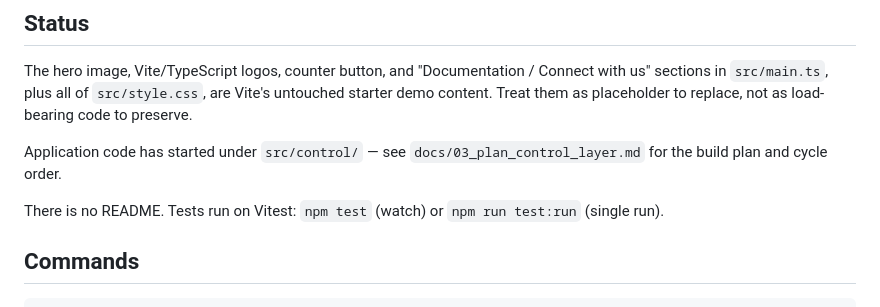
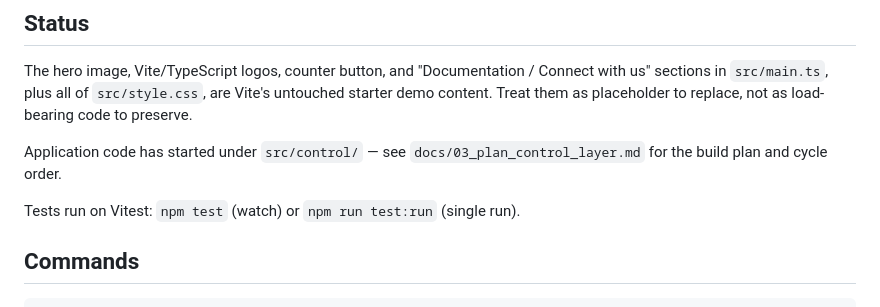
Before and after one commit to PeloNZ/fireworks, a Markdown page: CLAUDE.md, the part around the change. Rendered like a GitHub page.

```diff
--- a/CLAUDE.md
+++ b/CLAUDE.md
@@ -8,7 +8,7 @@ The hero image, Vite/TypeScript logos, counter button, and "Documentation / Conn
 
 Application code has started under `src/control/` — see `docs/03_plan_control_layer.md` for the build plan and cycle order.
 
-There is no README. Tests run on Vitest: `npm test` (watch) or `npm run test:run` (single run).
+Tests run on Vitest: `npm test` (watch) or `npm run test:run` (single run).
 
 ## Commands
 
```
Also changed, not shown: README.md (added, +39 -0 lines).
